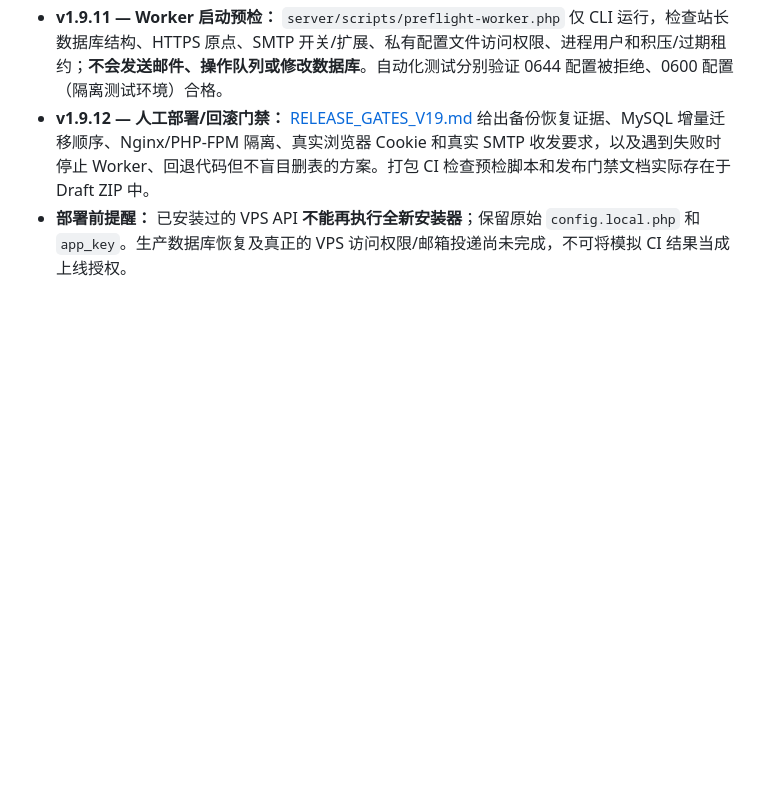
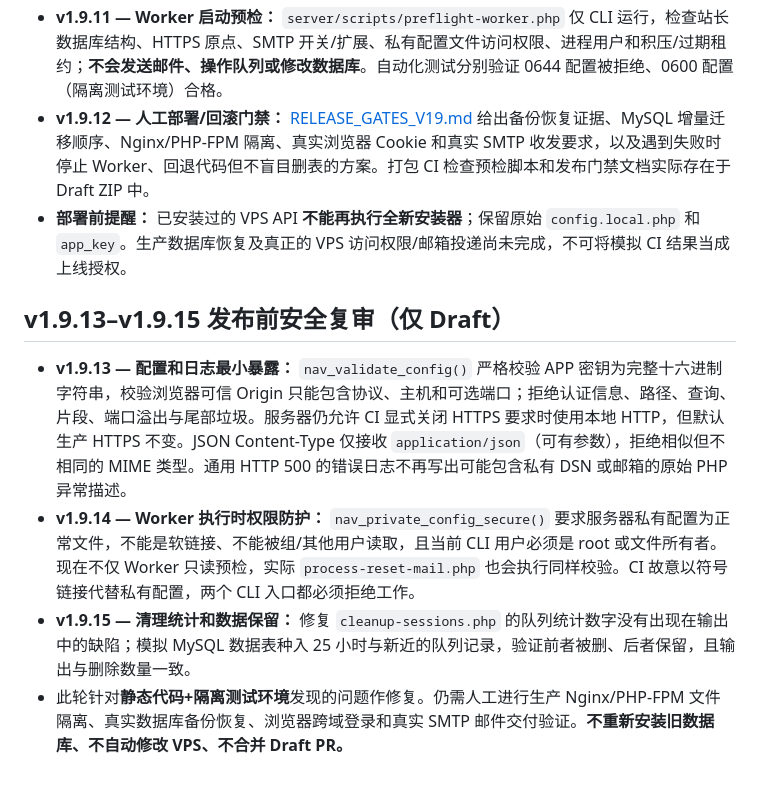
Before and after one commit to wwinzs/jizhuwangzhan-nav, a Markdown page: server/README.md, the part around the change. Rendered like a GitHub page; blank space fills up the shorter version.

Commit message:
docs(v1.9.13-v1.9.15): record config, Worker and maintenance security fixes

```diff
--- a/server/README.md
+++ b/server/README.md
@@ -141,3 +141,10 @@
 - **v1.9.11 — Worker 启动预检：** `server/scripts/preflight-worker.php` 仅 CLI 运行，检查站长数据库结构、HTTPS 原点、SMTP 开关/扩展、私有配置文件访问权限、进程用户和积压/过期租约；**不会发送邮件、操作队列或修改数据库**。自动化测试分别验证 0644 配置被拒绝、0600 配置（隔离测试环境）合格。
 - **v1.9.12 — 人工部署/回滚门禁：** [RELEASE_GATES_V19.md](RELEASE_GATES_V19.md) 给出备份恢复证据、MySQL 增量迁移顺序、Nginx/PHP-FPM 隔离、真实浏览器 Cookie 和真实 SMTP 收发要求，以及遇到失败时停止 Worker、回退代码但不盲目删表的方案。打包 CI 检查预检脚本和发布门禁文档实际存在于 Draft ZIP 中。
 - **部署前提醒：** 已安装过的 VPS API **不能再执行全新安装器**；保留原始 `config.local.php` 和 `app_key`。生产数据库恢复及真正的 VPS 访问权限/邮箱投递尚未完成，不可将模拟 CI 结果当成上线授权。
+
+## v1.9.13–v1.9.15 发布前安全复审（仅 Draft）
+
+- **v1.9.13 — 配置和日志最小暴露：** `nav_validate_config()` 严格校验 APP 密钥为完整十六进制字符串，校验浏览器可信 Origin 只能包含协议、主机和可选端口；拒绝认证信息、路径、查询、片段、端口溢出与尾部垃圾。服务器仍允许 CI 显式关闭 HTTPS 要求时使用本地 HTTP，但默认生产 HTTPS 不变。JSON Content-Type 仅接收 `application/json`（可有参数），拒绝相似但不相同的 MIME 类型。通用 HTTP 500 的错误日志不再写出可能包含私有 DSN 或邮箱的原始 PHP 异常描述。
+- **v1.9.14 — Worker 执行时权限防护：** `nav_private_config_secure()` 要求服务器私有配置为正常文件，不能是软链接、不能被组/其他用户读取，且当前 CLI 用户必须是 root 或文件所有者。现在不仅 Worker 只读预检，实际 `process-reset-mail.php` 也会执行同样校验。CI 故意以符号链接代替私有配置，两个 CLI 入口都必须拒绝工作。
+- **v1.9.15 — 清理统计和数据保留：** 修复 `cleanup-sessions.php` 的队列统计数字没有出现在输出中的缺陷；模拟 MySQL 数据表种入 25 小时与新近的队列记录，验证前者被删、后者保留，且输出与删除数量一致。
+- 此轮针对**静态代码+隔离测试环境**发现的问题作修复。仍需人工进行生产 Nginx/PHP-FPM 文件隔离、真实数据库备份恢复、浏览器跨域登录和真实 SMTP 邮件交付验证。**不重新安装旧数据库、不自动修改 VPS、不合并 Draft PR。**
```
